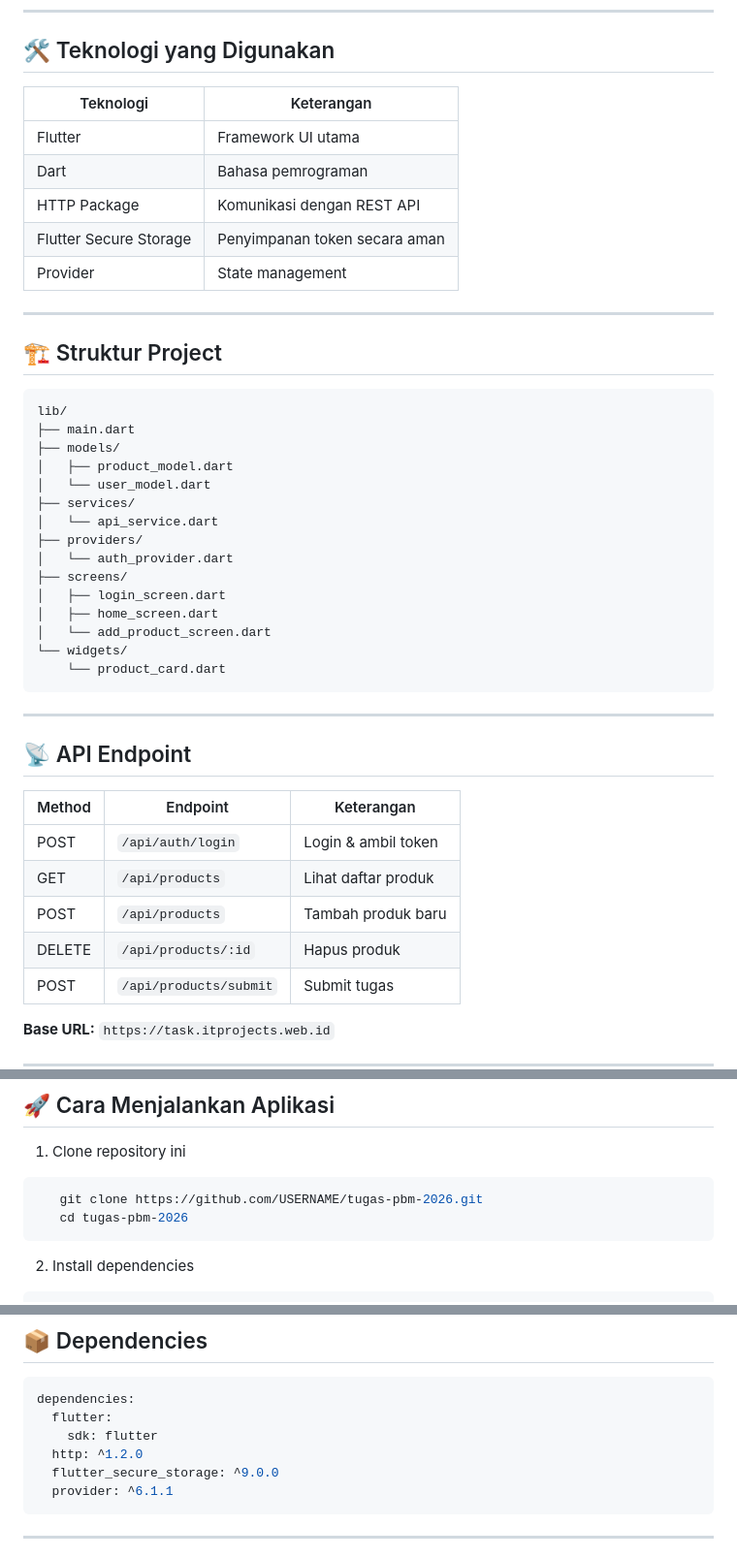
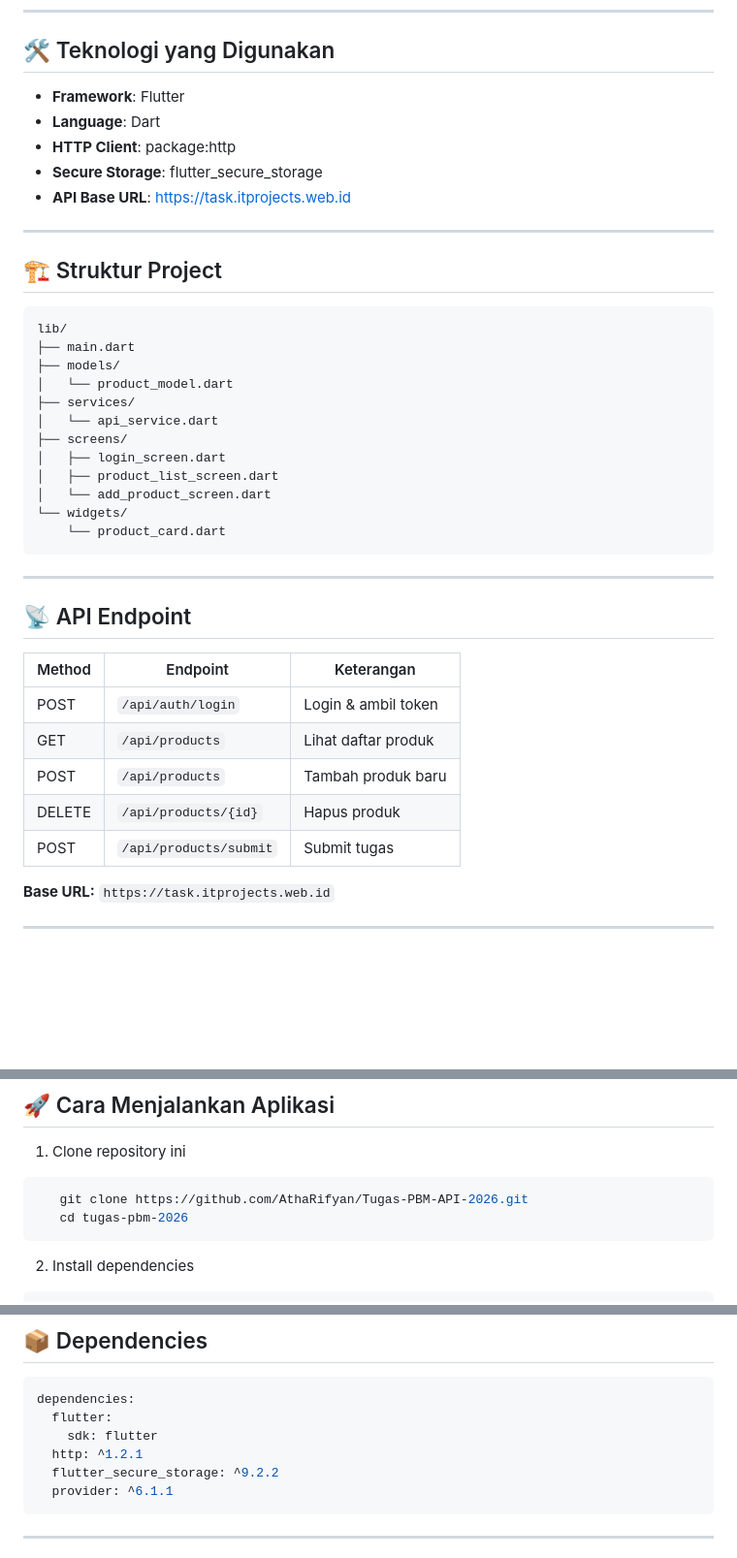
Before and after one commit to AthaRifyan/Tugas-PBM-API-2026, a Markdown page: README.md, 3 parts joined by grey strips. Shown at 97% size. Drawn GitHub-style; blank space fills up the shorter version.

Commit message:
update: menambahkan detail pada Readme

````diff
--- a/README.md
+++ b/README.md
@@ -34,13 +34,11 @@ Aplikasi ini merupakan **katalog produk elektronik** yang dibangun menggunakan F
 
 ## 🛠️ Teknologi yang Digunakan
 
-| Teknologi | Keterangan |
-|-----------|------------|
-| Flutter | Framework UI utama |
-| Dart | Bahasa pemrograman |
-| HTTP Package | Komunikasi dengan REST API |
-| Flutter Secure Storage | Penyimpanan token secara aman |
-| Provider | State management |
+- **Framework**: Flutter
+- **Language**: Dart
+- **HTTP Client**: package:http
+- **Secure Storage**: flutter_secure_storage
+- **API Base URL**: https://task.itprojects.web.id
 
 ---
 
@@ -49,15 +47,12 @@ Aplikasi ini merupakan **katalog produk elektronik** yang dibangun menggunakan F
 lib/
 ├── main.dart
 ├── models/
-│   ├── product_model.dart
-│   └── user_model.dart
+│   └── product_model.dart
 ├── services/
 │   └── api_service.dart
-├── providers/
-│   └── auth_provider.dart
 ├── screens/
 │   ├── login_screen.dart
-│   ├── home_screen.dart
+│   ├── product_list_screen.dart
 │   └── add_product_screen.dart
 └── widgets/
     └── product_card.dart
@@ -72,7 +67,7 @@ lib/
 | POST | `/api/auth/login` | Login & ambil token |
 | GET | `/api/products` | Lihat daftar produk |
 | POST | `/api/products` | Tambah produk baru |
-| DELETE | `/api/products/:id` | Hapus produk |
+| DELETE | `/api/products/{id}` | Hapus produk |
 | POST | `/api/products/submit` | Submit tugas |
 
 **Base URL:** `https://task.itprojects.web.id`
@@ -99,7 +94,7 @@ lib/
 
 1. Clone repository ini
 ```bash
-   git clone https://github.com/USERNAME/tugas-pbm-2026.git
+   git clone https://github.com/AthaRifyan/Tugas-PBM-API-2026.git
    cd tugas-pbm-2026
 ```
 
@@ -123,8 +118,8 @@ lib/
 dependencies:
   flutter:
     sdk: flutter
-  http: ^1.2.0
-  flutter_secure_storage: ^9.0.0
+  http: ^1.2.1
+  flutter_secure_storage: ^9.2.2
   provider: ^6.1.1
 ```
 
````
